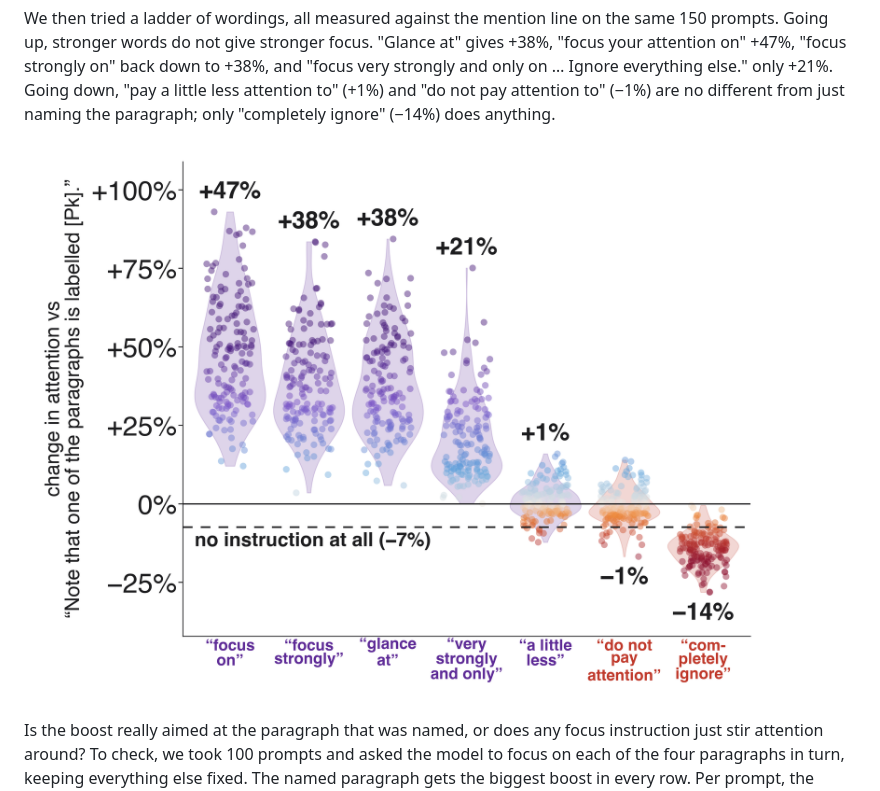
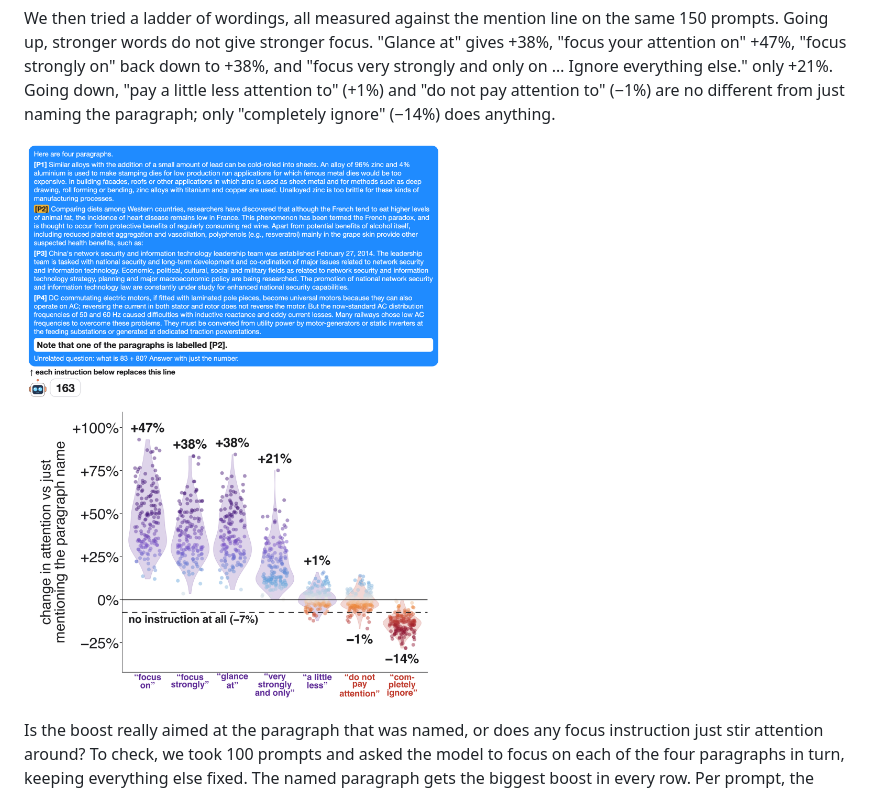
Before and after one commit to SauersML/attention_introspection, a Markdown page: README.md, the part around the change. Rendered like a GitHub page; pictures changed too: figures/dose.png, figures/dose_full.png (added).

Commit message:
Ladder with the full control prompt on top

```diff
--- a/README.md
+++ b/README.md
@@ -20,7 +20,7 @@ That changes how to read the "don't" instructions. "Do not pay attention to para
 
 We then tried a ladder of wordings, all measured against the mention line on the same 150 prompts. Going up, stronger words do not give stronger focus. "Glance at" gives +38%, "focus your attention on" +47%, "focus strongly on" back down to +38%, and "focus very strongly and only on … Ignore everything else." only +21%. Going down, "pay a little less attention to" (+1%) and "do not pay attention to" (−1%) are no different from just naming the paragraph; only "completely ignore" (−14%) does anything.
 
-![Wording ladder: glance +38%, focus +47%, focus strongly +38%, very strongly and only +21%, a little less +1%, do not pay attention −1%, completely ignore −14%, all against only naming the paragraph](figures/dose.png)
+![Wording ladder: glance +38%, focus +47%, focus strongly +38%, very strongly and only +21%, a little less +1%, do not pay attention −1%, completely ignore −14%, all against only naming the paragraph](figures/dose_full.png)
 
 Is the boost really aimed at the paragraph that was named, or does any focus instruction just stir attention around? To check, we took 100 prompts and asked the model to focus on each of the four paragraphs in turn, keeping everything else fixed. The named paragraph gets the biggest boost in every row. Per prompt, the named paragraph gained the most of the four in 97% of cases (chance would be 25%). The boost spills onto neighbouring paragraphs, and it is smallest for P4, the paragraph right before the question.
 
```
Also changed, not shown: figures/dose.jpg, 3 other files.
